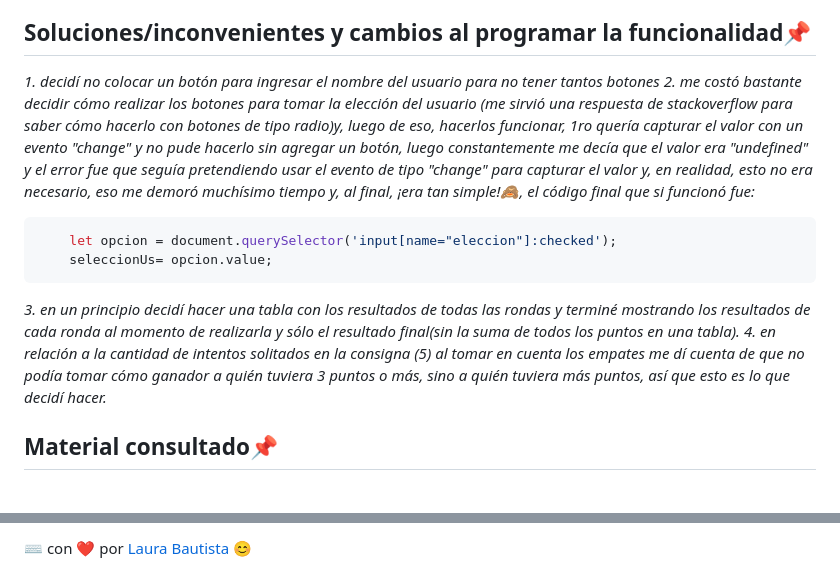
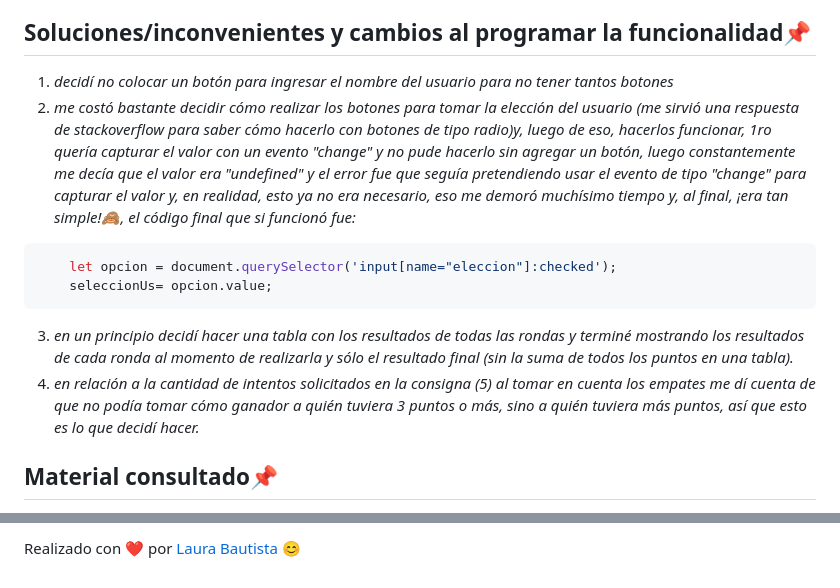
Before and after one commit to laubg/piedra-papel-o-tijera, a Markdown page: README.md, 2 parts joined by grey strips. GitHub-like rendering.

Commit message:
corrección readme

````diff
--- a/README.md
+++ b/README.md
@@ -47,14 +47,14 @@ _Programación:_
 
 
 ## Soluciones/inconvenientes y cambios al programar la funcionalidad📌
-_1. decidí no colocar un botón para ingresar el nombre del usuario para no tener tantos botones_
-_2. me costó bastante decidir cómo realizar los botones para tomar la elección del usuario (me sirvió una respuesta de stackoverflow para saber cómo hacerlo con botones de tipo radio)y, luego de eso, hacerlos funcionar, 1ro quería capturar el valor con un evento "change" y no pude hacerlo sin agregar un botón, luego constantemente me decía que el valor era "undefined" y el error fue que seguía pretendiendo usar el evento de tipo "change" para capturar el valor y, en realidad, esto no era necesario, eso me demoró muchísimo tiempo y, al final, ¡era tan simple!🙈, el código final que si funcionó fue:_
+1. _decidí no colocar un botón para ingresar el nombre del usuario para no tener tantos botones_
+2. _me costó bastante decidir cómo realizar los botones para tomar la elección del usuario (me sirvió una respuesta de stackoverflow para saber cómo hacerlo con botones de tipo radio)y, luego de eso, hacerlos funcionar, 1ro quería capturar el valor con un evento "change" y no pude hacerlo sin agregar un botón, luego constantemente me decía que el valor era "undefined" y el error fue que seguía pretendiendo usar el evento de tipo "change" para capturar el valor y, en realidad, esto ya no era necesario, eso me demoró muchísimo tiempo y, al final, ¡era tan simple!🙈, el código final que si funcionó fue:_
 ```Js
     let opcion = document.querySelector('input[name="eleccion"]:checked');
     seleccionUs= opcion.value;
 ```
-_3. en un principio decidí hacer una tabla con los resultados de todas las rondas y terminé mostrando los resultados de cada ronda al momento de realizarla y sólo el resultado final(sin la suma de todos los puntos en una tabla)._
-_4. en relación a la cantidad de intentos solitados en la consigna (5) al tomar en cuenta los empates me dí cuenta de que no podía tomar cómo ganador a quién tuviera 3 puntos o más, sino a quién tuviera más puntos, así que esto es lo que decidí hacer._
+3. _en un principio decidí hacer una tabla con los resultados de todas las rondas y terminé mostrando los resultados de cada ronda al momento de realizarla y sólo el resultado final   (sin la suma de todos los puntos en una tabla)._
+4. _en relación a la cantidad de intentos solicitados en la consigna (5) al tomar en cuenta los empates me dí cuenta de que no podía tomar cómo ganador a quién tuviera 3 puntos o más, sino a quién tuviera más puntos, así que esto es lo que decidí hacer._
 
 ## Material consultado📌
 * [https://developer.mozilla.org/en-US/docs/Web/API/HTMLElement/input_event](https://developer.mozilla.org/en-US/docs/Web/API/HTMLElement/input_event)
@@ -77,3 +76,4 @@ _4. en relación a la cantidad de intentos solitados en la consigna (5) al tomar
 
 
-⌨️ con ❤️ por [Laura Bautista](https://github.com/laubg) 😊
+
+Realizado con ❤️ por [Laura Bautista](https://github.com/laubg) 😊
````
Also changed, not shown: other parts of README.md (+0 -1 lines).
